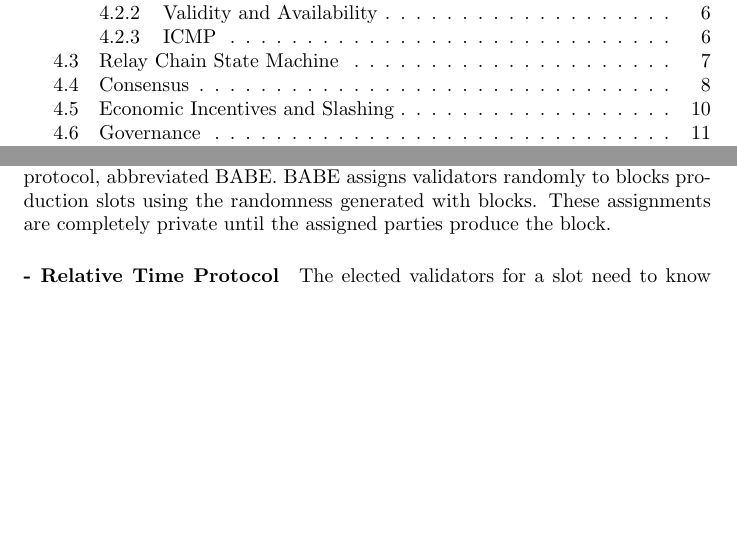
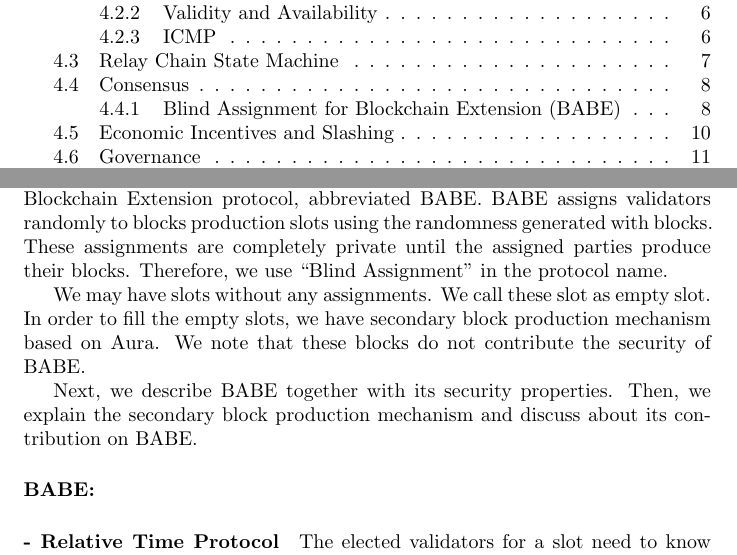
Before and after one commit to w3f/research, a LaTeX paper (docs/polkadot/Polkadot-OverviewPaper/main.tex, which reads docs/polkadot/Polkadot-OverviewPaper/babe.tex): two parts of pages 1 and 8 of 16, joined at a grey line, cut so that both start at the same text, the shorter picture padded with empty space. Compiled offline with pdfLaTeX.

Commit message:
babe overview

```diff
--- a/docs/polkadot/Polkadot-OverviewPaper/babe.tex
+++ b/docs/polkadot/Polkadot-OverviewPaper/babe.tex
@@ -1,3 +1,9 @@
-\paragraph{Blind Assignment for Blockchain Extension (BABE)}
+\subsubsection{Blind Assignment for Blockchain Extension (BABE)}
 
-In Polkadot, we produce relay chain blocks using our Blind Assignment for Blockchain Extension protocol, abbreviated BABE. BABE assigns validators randomly to blocks production slots using  the randomness generated with blocks. These assignments are completely private until the assigned parties produce the block.
+In Polkadot, we produce relay chain blocks using our Blind Assignment for Blockchain Extension protocol, abbreviated BABE. BABE assigns validators randomly to blocks production slots using  the randomness generated with blocks. These assignments are completely private until the assigned parties produce their blocks. Therefore, we use ``Blind Assignment'' in the protocol name.
+
+We may have slots without any assignments. We call these slot as empty slot. In order to fill the empty slots, we have secondary block production mechanism based on Aura. We note that these blocks do not contribute the security of BABE.
+
+Next, we describe BABE together with its security properties. Then, we explain the secondary block production mechanism and discuss about its contribution on BABE.
+
+\paragraph{BABE:}
```
